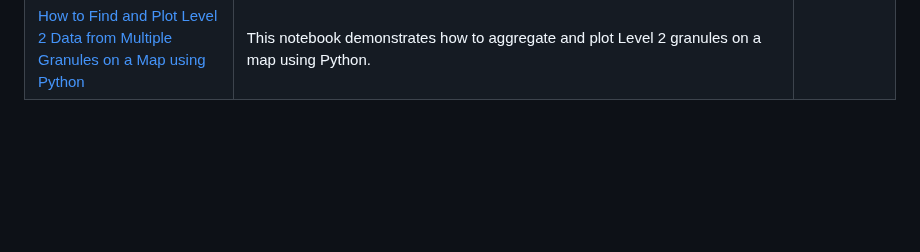
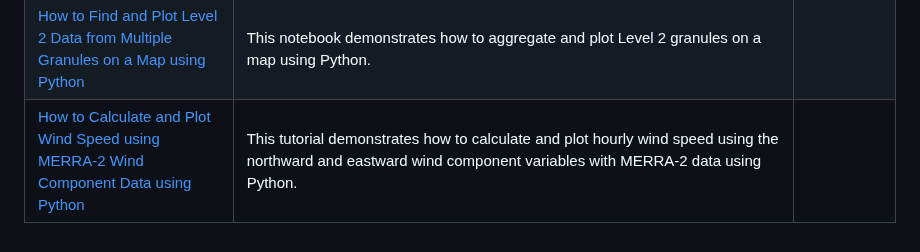
Before and after one commit to nasa/gesdisc-tutorials, a Markdown page: README.md, the part around the change. GitHub-like rendering; blank space fills up the shorter version.

Commit message:
Update README entry

```diff
--- a/README.md
+++ b/README.md
@@ -16,3 +16,4 @@ Most tutorials in this repository take the form of python notebooks. Jupyter is
 |[How to Access the Hydrology Data Rods Time Series API](notebooks/How_to_Access_the_Hydrology_Data_Rods_Time_Series_API.ipynb) | This notebook demonstrates how to query GLDAS data from the Hydrology Data Rods Time Series Service using Python. It was demonstrated during the October 26th, 2022 Earthdata Webinar.| |
 |[How to find the max precipitation value of a Region of Interest (ROI) using an ArcGIS image service](notebooks/How_to_Find_the_Max_Precipitation_Value_of_a_ROI_Using_an_ArcGIS_Image_Service.ipynb) | This notebook demonstrates how to calculate and view the maximum precipitation rate value from the GPM IMERGHHE ArcGIS Image Service. | |
 |[How to Find and Plot Level 2 Data from Multiple Granules on a Map using Python](notebooks/How_to_Find_and_Plot_Level2_Data_from_Multiple_Granules_on_a_Map_Using_Python.ipynb) | This notebook demonstrates how to aggregate and plot Level 2 granules on a map using Python. | |
+|[How to Calculate and Plot Wind Speed using MERRA-2 Wind Component Data using Python](notebooks/How_to_calculate_and_plot_wind_speed_using_MERRA-2_wind_component_data.ipynb) | This tutorial demonstrates how to calculate and plot hourly wind speed using the northward and eastward wind component variables with MERRA-2 data using Python. | |
```
